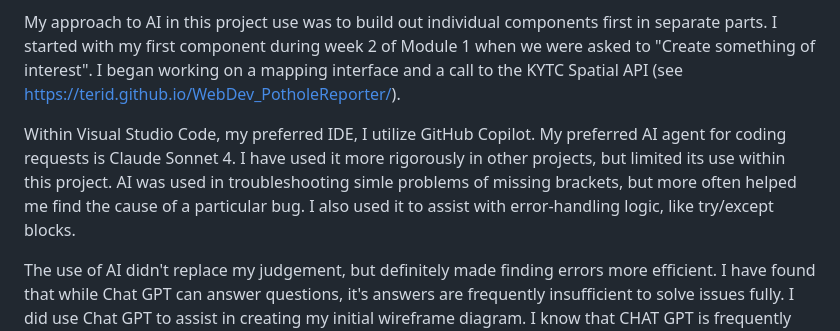
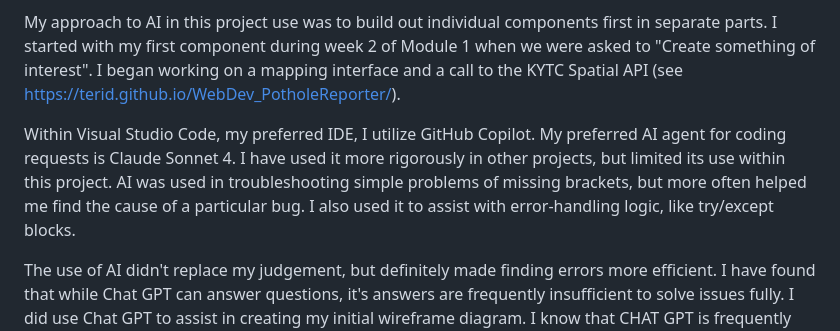
Before and after one commit to TeriD/WebDev_Capstone, a Markdown page: README.md, the part around the change. GitHub-like rendering.

```diff
--- a/README.md
+++ b/README.md
@@ -25,7 +25,7 @@ As I have been a Python developer for many years, I feel that AI is an excellent
 My approach to AI in this project use was to build out individual components first in separate parts.  I started with my first component during week 2 of Module 1 when we were asked to "Create something of interest".  I began working on a mapping interface
 and a call to the KYTC Spatial API (see https://terid.github.io/WebDev_PotholeReporter/).
 
-Within Visual Studio Code, my preferred IDE, I utilize GitHub Copilot. My preferred AI agent for coding requests is Claude Sonnet 4. I have used it more rigorously in other projects, but limited its use within this project. AI was used in troubleshooting simle problems of missing brackets, but more often helped me find the cause of a particular bug. I also used it to assist with error-handling logic, like try/except blocks.
+Within Visual Studio Code, my preferred IDE, I utilize GitHub Copilot. My preferred AI agent for coding requests is Claude Sonnet 4. I have used it more rigorously in other projects, but limited its use within this project. AI was used in troubleshooting simple problems of missing brackets, but more often helped me find the cause of a particular bug. I also used it to assist with error-handling logic, like try/except blocks.
 
 The use of AI didn't replace my judgement, but definitely made finding errors more efficient. I have found that while Chat GPT can answer questions, it's answers are frequently insufficient to solve issues fully. I did use Chat GPT to assist in creating my initial wireframe diagram. I know that CHAT GPT is frequently used to generate documentation, but I have written professional technical articles and documentation; Chat GPT's grammar is less than adequate.
 
```
